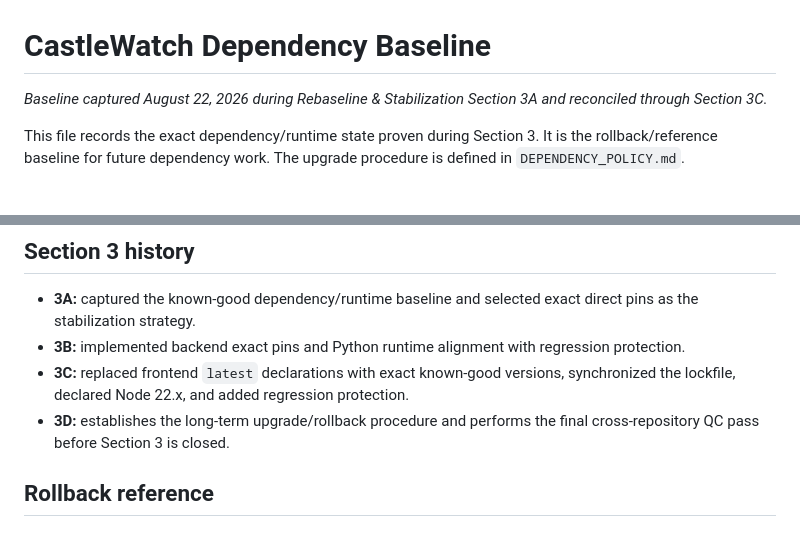
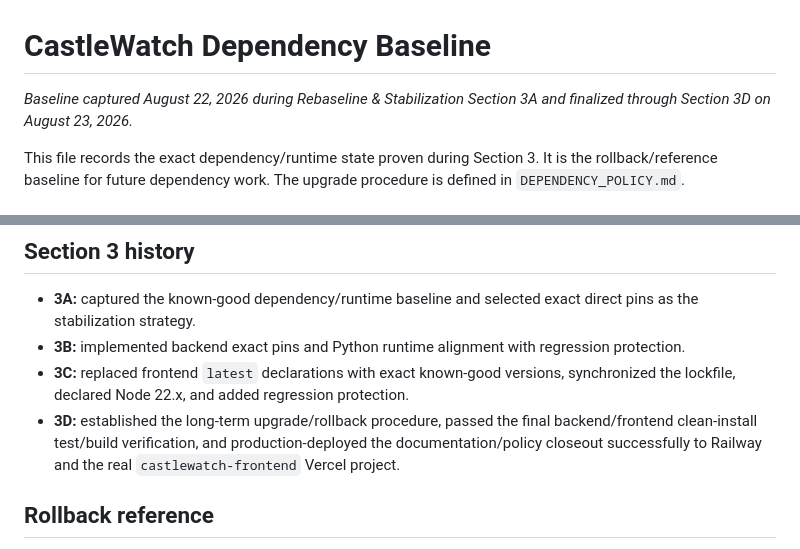
Before and after one commit to MileHighHoosier/castlewatch-2027, a Markdown page: DEPENDENCY_BASELINE.md, 2 parts joined by grey strips. Drawn GitHub-style.

Commit message:
Finalize Section 3 dependency baseline

```diff
--- a/DEPENDENCY_BASELINE.md
+++ b/DEPENDENCY_BASELINE.md
@@ -1,6 +1,6 @@
 # CastleWatch Dependency Baseline
 
-_Baseline captured August 22, 2026 during Rebaseline & Stabilization Section 3A and reconciled through Section 3C._
+_Baseline captured August 22, 2026 during Rebaseline & Stabilization Section 3A and finalized through Section 3D on August 23, 2026._
 
 This file records the exact dependency/runtime state proven during Section 3. It is the rollback/reference baseline for future dependency work. The upgrade procedure is defined in `DEPENDENCY_POLICY.md`.
 
@@ -71,7 +71,7 @@ Runtime/control state:
 - **3A:** captured the known-good dependency/runtime baseline and selected exact direct pins as the stabilization strategy.
 - **3B:** implemented backend exact pins and Python runtime alignment with regression protection.
 - **3C:** replaced frontend `latest` declarations with exact known-good versions, synchronized the lockfile, declared Node 22.x, and added regression protection.
-- **3D:** establishes the long-term upgrade/rollback procedure and performs the final cross-repository QC pass before Section 3 is closed.
+- **3D:** established the long-term upgrade/rollback procedure, passed the final backend/frontend clean-install test/build verification, and production-deployed the documentation/policy closeout successfully to Railway and the real `castlewatch-frontend` Vercel project.
 
 ## Rollback reference
 
```
